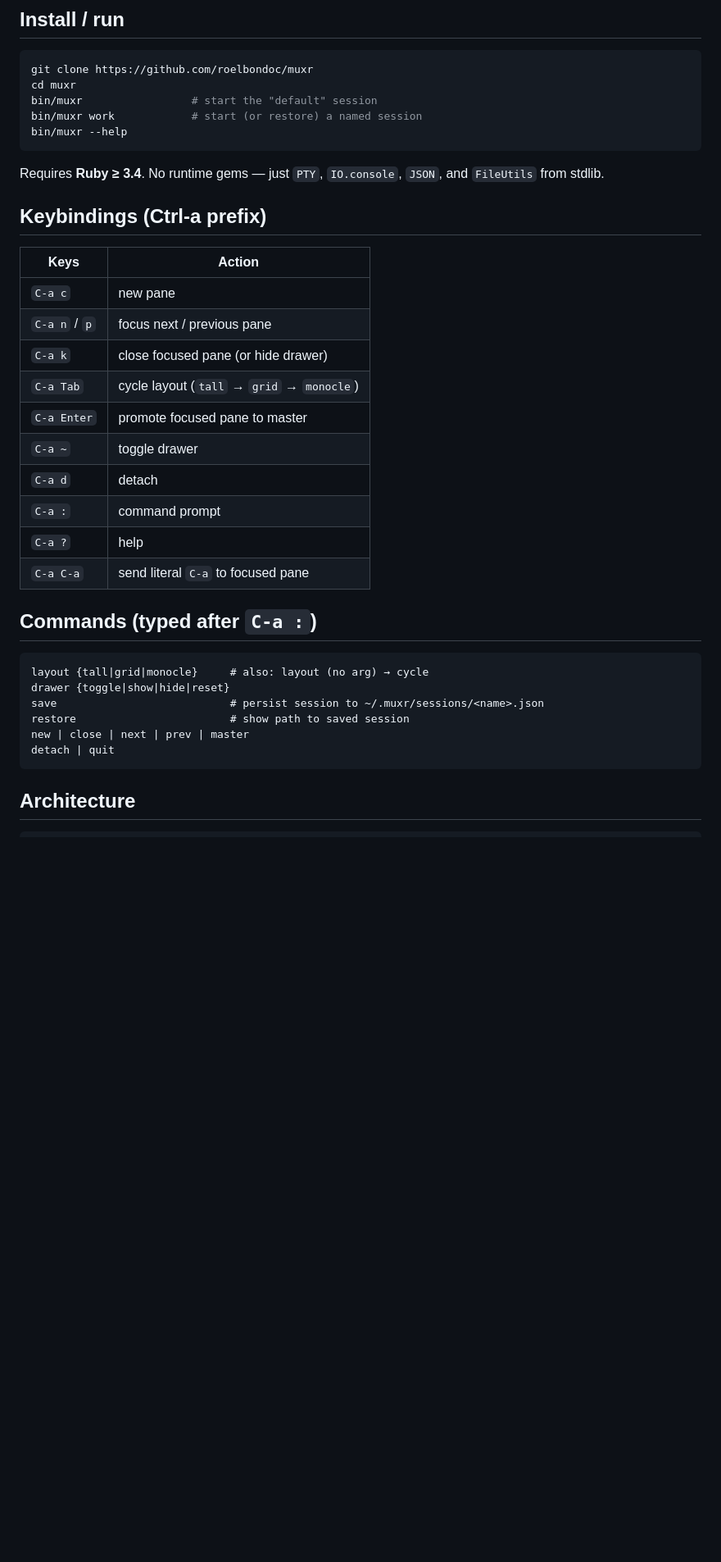
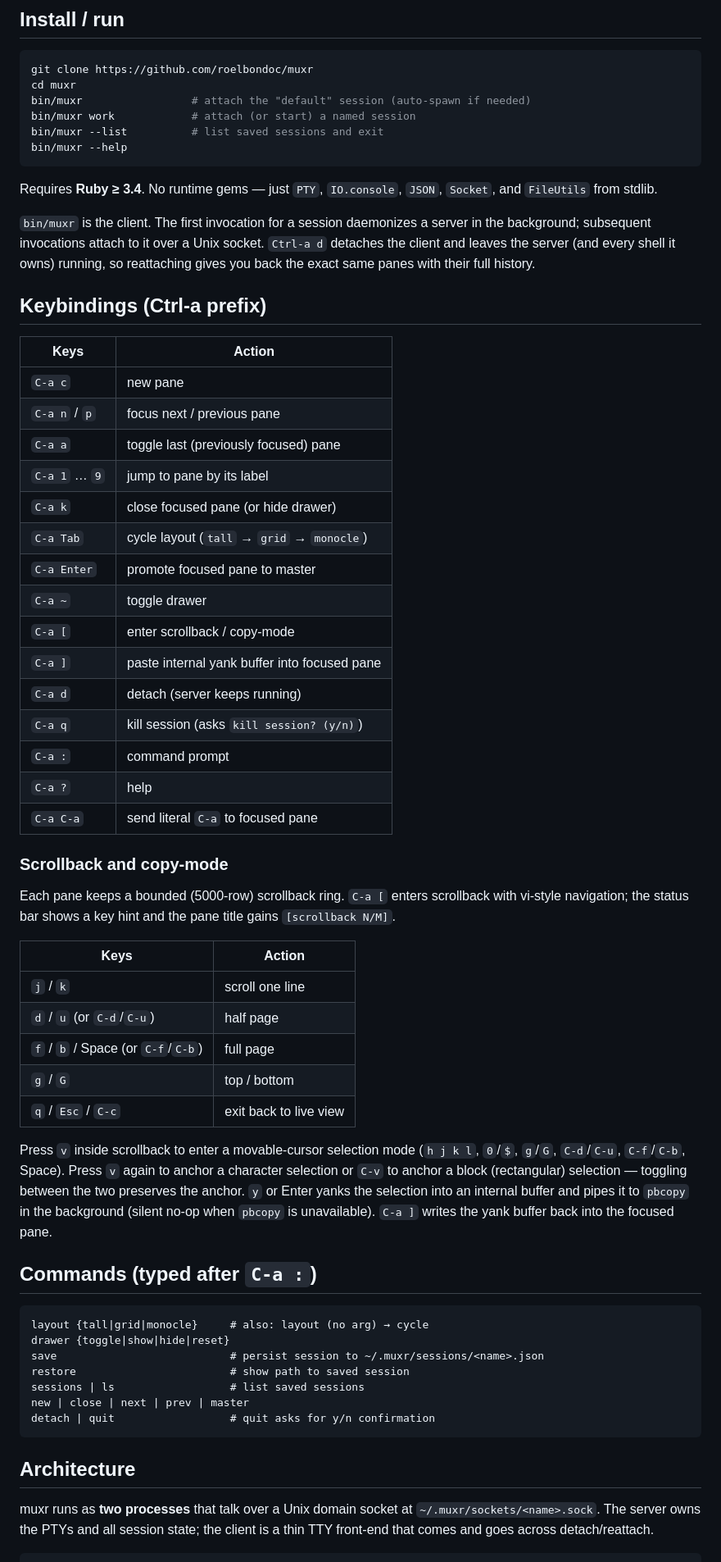
Before and after one commit to roelbondoc/muxr, a Markdown page: README.md, the part around one of its changes. Shown at 82% size. Drawn GitHub-style; blank space fills up the shorter version.

````diff
--- a/README.md
+++ b/README.md
@@ -25,28 +25,62 @@ the active layout decides geometry.
 ```bash
 git clone https://github.com/roelbondoc/muxr
 cd muxr
-bin/muxr                 # start the "default" session
-bin/muxr work            # start (or restore) a named session
+bin/muxr                 # attach the "default" session (auto-spawn if needed)
+bin/muxr work            # attach (or start) a named session
+bin/muxr --list          # list saved sessions and exit
 bin/muxr --help
 ```
 
 Requires **Ruby ≥ 3.4**. No runtime gems — just `PTY`, `IO.console`, `JSON`,
-and `FileUtils` from stdlib.
+`Socket`, and `FileUtils` from stdlib.
+
+`bin/muxr` is the client. The first invocation for a session daemonizes a
+server in the background; subsequent invocations attach to it over a Unix
+socket. `Ctrl-a d` detaches the client and leaves the server (and every
+shell it owns) running, so reattaching gives you back the exact same panes
+with their full history.
 
 ## Keybindings (Ctrl-a prefix)
 
-| Keys           | Action                                  |
-|----------------|-----------------------------------------|
-| `C-a c`        | new pane                                |
-| `C-a n` / `p`  | focus next / previous pane              |
-| `C-a k`        | close focused pane (or hide drawer)     |
-| `C-a Tab`      | cycle layout (`tall` → `grid` → `monocle`) |
-| `C-a Enter`    | promote focused pane to master          |
-| `C-a ~`        | toggle drawer                           |
-| `C-a d`        | detach                                  |
-| `C-a :`        | command prompt                          |
-| `C-a ?`        | help                                    |
-| `C-a C-a`      | send literal `C-a` to focused pane      |
+| Keys           | Action                                                  |
+|----------------|---------------------------------------------------------|
+| `C-a c`        | new pane                                                |
+| `C-a n` / `p`  | focus next / previous pane                              |
+| `C-a a`        | toggle last (previously focused) pane                   |
+| `C-a 1` … `9`  | jump to pane by its label                               |
+| `C-a k`        | close focused pane (or hide drawer)                     |
+| `C-a Tab`      | cycle layout (`tall` → `grid` → `monocle`)              |
+| `C-a Enter`    | promote focused pane to master                          |
+| `C-a ~`        | toggle drawer                                           |
+| `C-a [`        | enter scrollback / copy-mode                            |
+| `C-a ]`        | paste internal yank buffer into focused pane            |
+| `C-a d`        | detach (server keeps running)                           |
+| `C-a q`        | kill session (asks `kill session? (y/n)`)               |
+| `C-a :`        | command prompt                                          |
+| `C-a ?`        | help                                                    |
+| `C-a C-a`      | send literal `C-a` to focused pane                      |
+
+### Scrollback and copy-mode
+
+Each pane keeps a bounded (5000-row) scrollback ring. `C-a [` enters
+scrollback with vi-style navigation; the status bar shows a key hint and
+the pane title gains `[scrollback N/M]`.
+
+| Keys                    | Action                              |
+|-------------------------|-------------------------------------|
+| `j` / `k`               | scroll one line                     |
+| `d` / `u` (or `C-d`/`C-u`) | half page                        |
+| `f` / `b` / Space (or `C-f`/`C-b`) | full page                |
+| `g` / `G`               | top / bottom                        |
+| `q` / `Esc` / `C-c`     | exit back to live view              |
+
+Press `v` inside scrollback to enter a movable-cursor selection mode
+(`h j k l`, `0`/`$`, `g`/`G`, `C-d`/`C-u`, `C-f`/`C-b`, Space). Press `v`
+again to anchor a character selection or `C-v` to anchor a block
+(rectangular) selection — toggling between the two preserves the anchor.
+`y` or Enter yanks the selection into an internal buffer and pipes it to
+`pbcopy` in the background (silent no-op when `pbcopy` is unavailable).
+`C-a ]` writes the yank buffer back into the focused pane.
 
 ## Commands (typed after `C-a :`)
 
@@ -55,10 +89,16 @@ layout {tall|grid|monocle}     # also: layout (no arg) → cycle
 drawer {toggle|show|hide|reset}
 save                           # persist session to ~/.muxr/sessions/<name>.json
 restore                        # show path to saved session
+sessions | ls                  # list saved sessions
 new | close | next | prev | master
-detach | quit
+detach | quit                  # quit asks for y/n confirmation
 ```
 
 ## Architecture
 
+muxr runs as **two processes** that talk over a Unix domain socket at
+`~/.muxr/sockets/<name>.sock`. The server owns the PTYs and all session
+state; the client is a thin TTY front-end that comes and goes across
+detach/reattach.
+
 ```
````
Also changed, not shown: other parts of README.md (+59 -19 lines).
